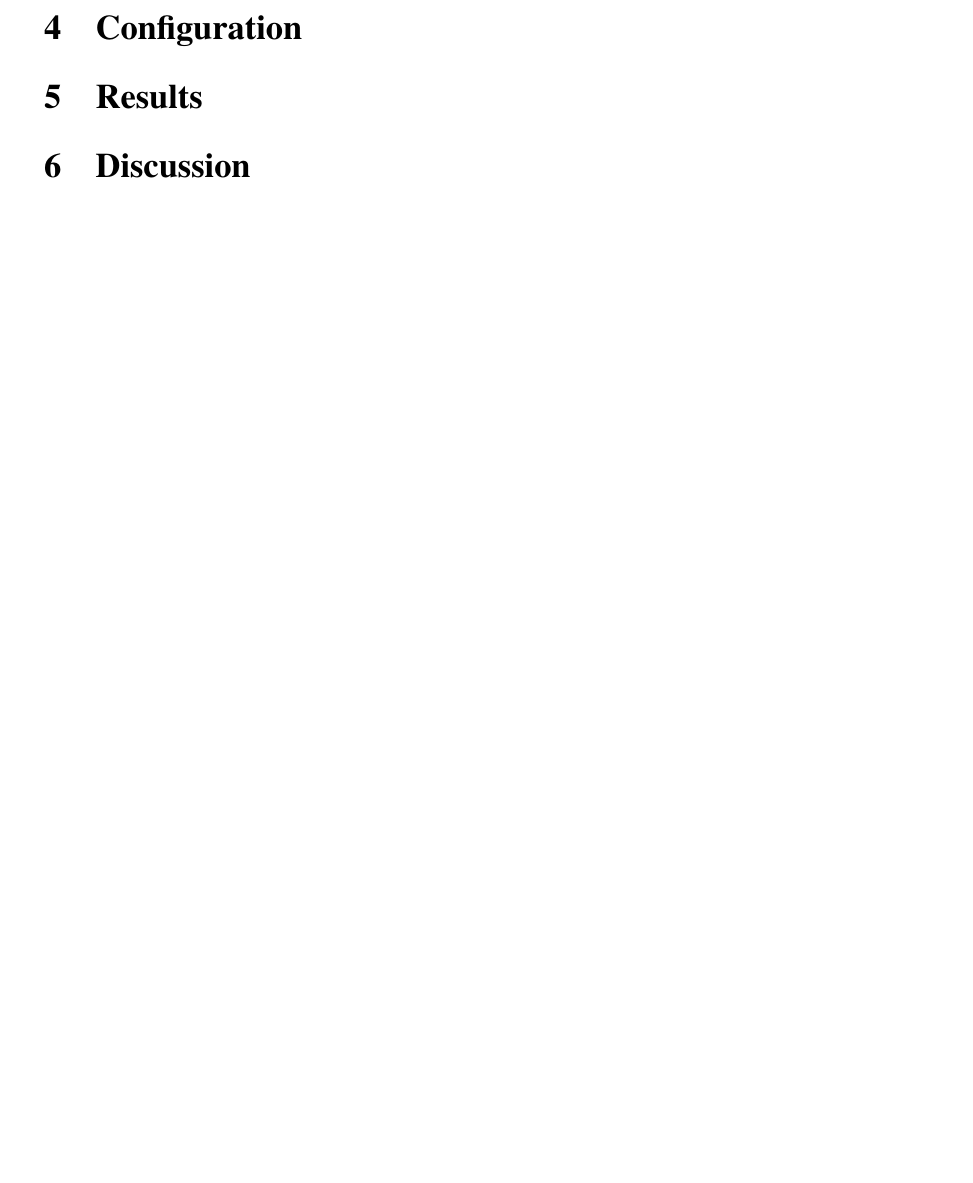
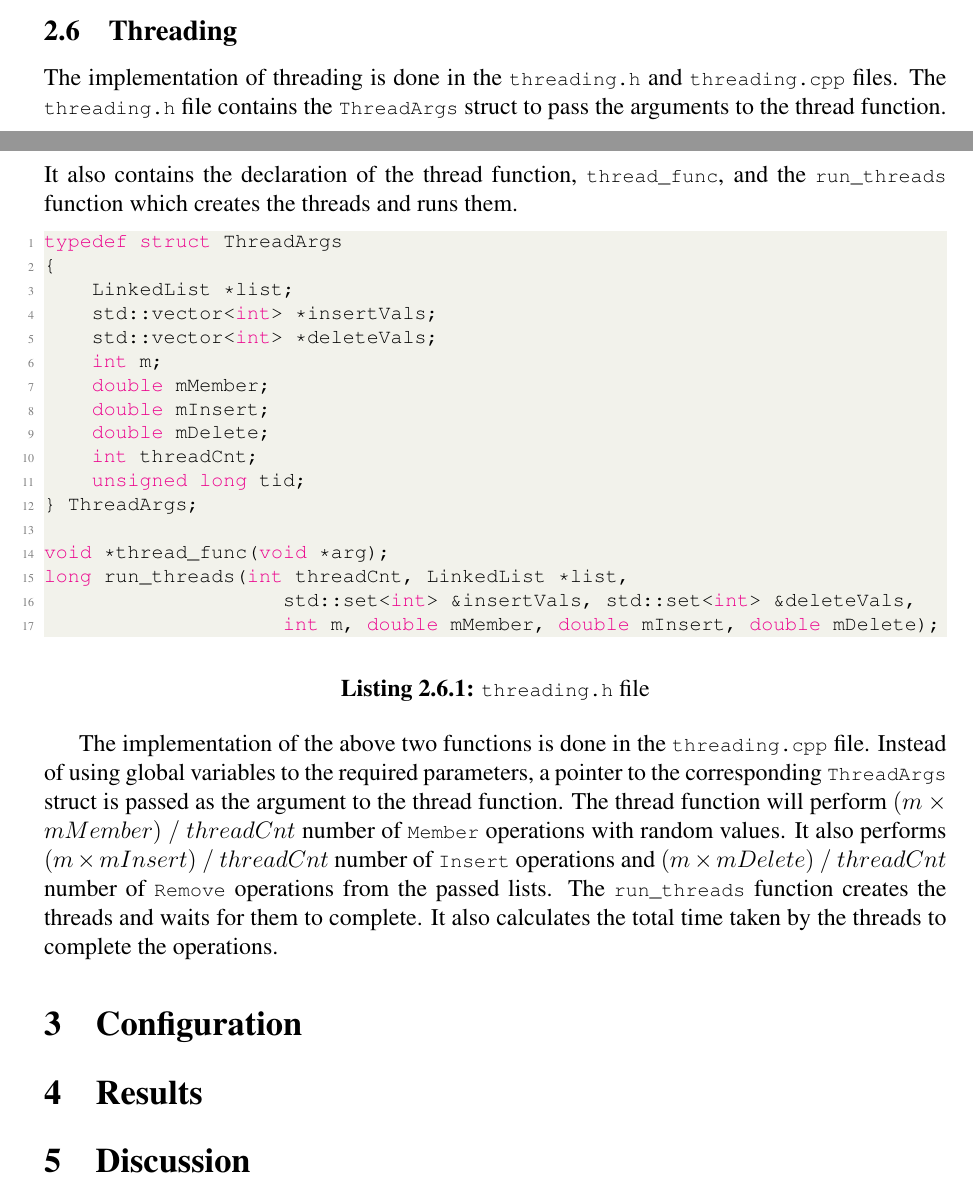
Before and after one commit to ThaminduSathruwan/cp_lab_1, a LaTeX document (src/report/report.tex): part of page 7 of 7 before the commit and two parts of pages 6 and 7 of 7 after it, the two joined at a grey line, cut at the place of the change, the shorter picture padded with empty space. Compiled offline with pdfLaTeX.

Commit message:
Added introduction to threading

```diff
--- a/src/report/report.tex
+++ b/src/report/report.tex
@@ -302,6 +300,35 @@ bool RwLockParallelLinkedList::Remove(int data)
     \textbf{Listing 2.5.2:} Implementation of \lstinline|Member|, \lstinline|Insert|, and \lstinline|Remove| functions
 \end{center}
 
+\subsection{Threading}
+
+The implementation of threading is done in the \lstinline|threading.h| and \lstinline|threading.cpp| files. The \lstinline|threading.h| file contains the \lstinline|ThreadArgs| struct to pass the arguments to the thread function. It also contains the declaration of the thread function, \lstinline|thread_func|, and the \lstinline|run_threads| function which creates the threads and runs them.
+
+\begin{lstlisting}
+typedef struct ThreadArgs
+{
+    LinkedList *list;
+    std::vector<int> *insertVals;
+    std::vector<int> *deleteVals;
+    int m;
+    double mMember;
+    double mInsert;
+    double mDelete;
+    int threadCnt;
+    unsigned long tid;
+} ThreadArgs;
+
+void *thread_func(void *arg);
+long run_threads(int threadCnt, LinkedList *list,
+                    std::set<int> &insertVals, std::set<int> &deleteVals,
+                    int m, double mMember, double mInsert, double mDelete);
+\end{lstlisting}
+\begin{center}
+    \textbf{Listing 2.6.1:} \lstinline|threading.h| file
+\end{center}
+
+The implementation of the above two functions is done in the \lstinline|threading.cpp| file. Instead of using global variables to the required parameters, a pointer to the corresponding \lstinline|ThreadArgs|struct is passed as the argument to the thread function. The thread function will perform \( (m \times mMember)\ /\ threadCnt \) number of \lstinline|Member| operations with random values. It also performs \( (m \times mInsert)\ /\ threadCnt \) number of \lstinline|Insert| operations and \( (m \times mDelete)\ /\ threadCnt \) number of \lstinline|Remove| operations from the passed lists. The \lstinline|run_threads| function creates the threads and waits for them to complete. It also calculates the total time taken by the threads to complete the operations.
+
 \section{Configuration}
 
 \section{Results}
```
Also changed, not shown: src/report/report.tex (2 more changed lines).
